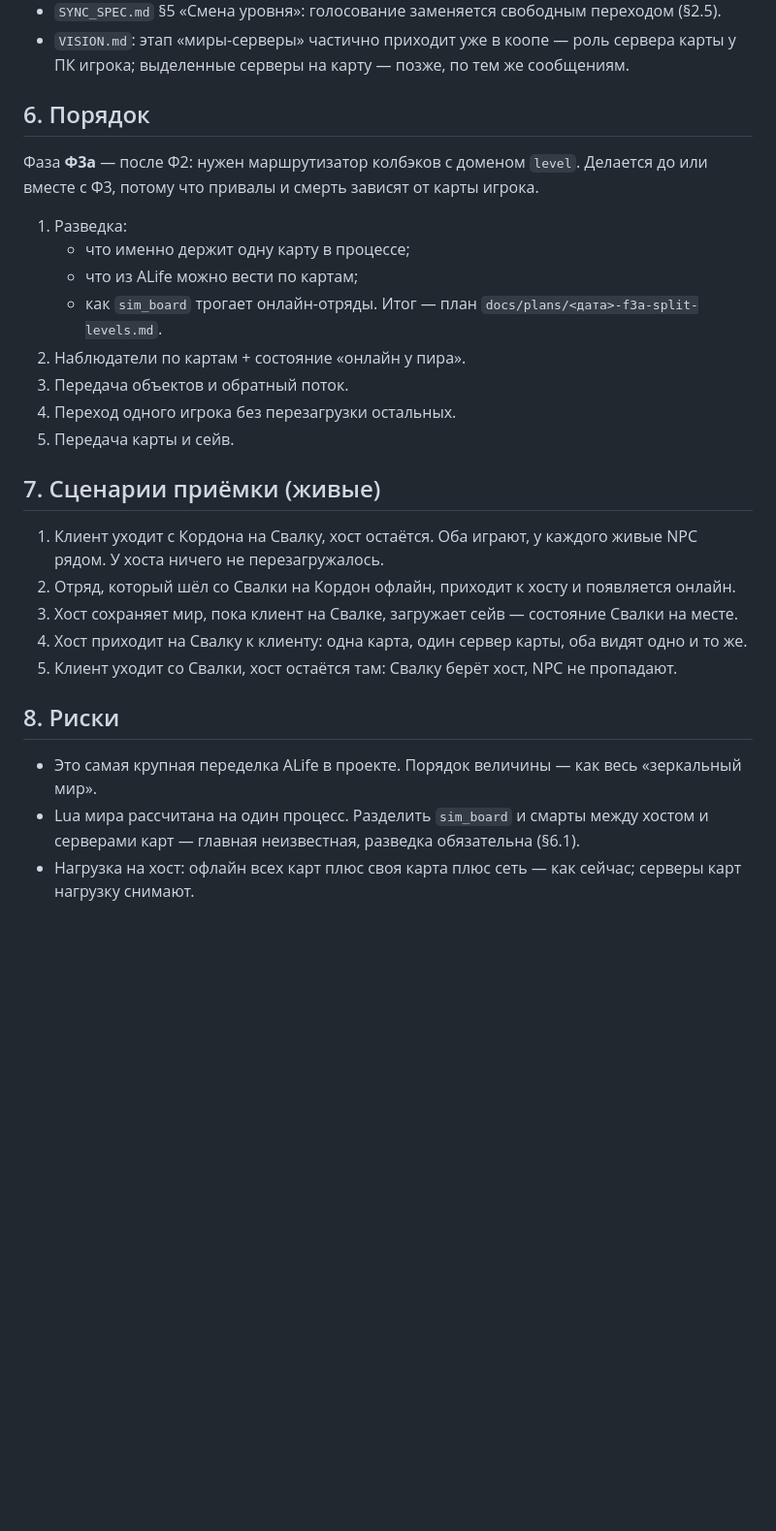
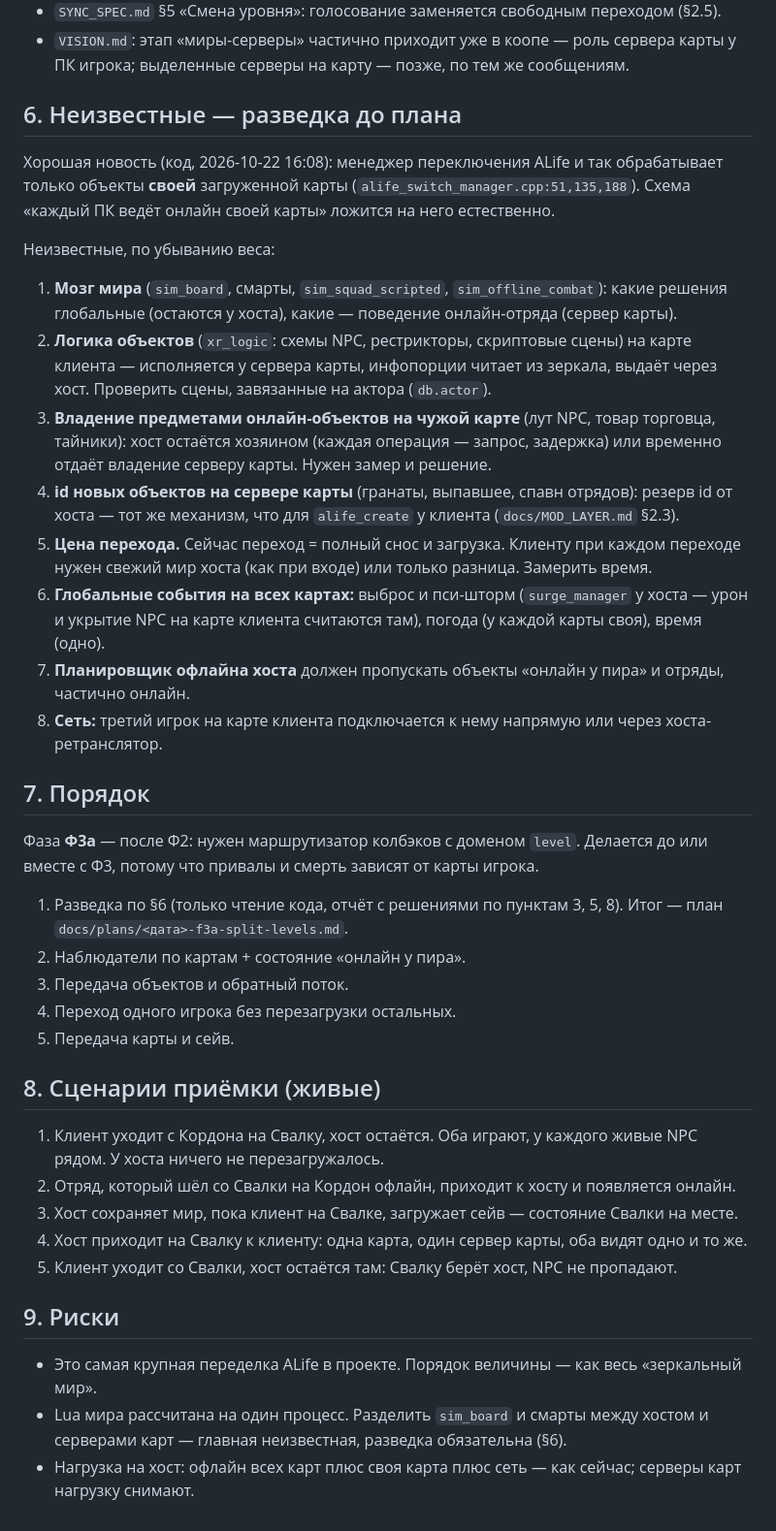
Before and after one commit to stormie-labs/RayLink-Coop, a Markdown page: docs/SPLIT_LEVELS.md, the part around the change. Shown at 97% size. Drawn GitHub-style; blank space fills up the shorter version.

Commit message:
SPLIT_LEVELS: full list of unknowns before the F3a plan (8 items), switch manager already per level
Co-Authored-By: Claude Opus 5.5 <noreply@anthropic.com>

```diff
--- a/docs/SPLIT_LEVELS.md
+++ b/docs/SPLIT_LEVELS.md
@@ -70,21 +70,40 @@
 - `VISION.md`: этап «миры-серверы» частично приходит уже в коопе — роль сервера карты у ПК игрока; выделенные
   серверы на карту — позже, по тем же сообщениям.
 
-## 6. Порядок
+## 6. Неизвестные — разведка до плана
+
+Хорошая новость (код, 2026-10-22 16:08): менеджер переключения ALife и так обрабатывает только объекты **своей**
+загруженной карты (`alife_switch_manager.cpp:51,135,188`). Схема «каждый ПК ведёт онлайн своей карты» ложится на него
+естественно.
+
+Неизвестные, по убыванию веса:
+1. **Мозг мира** (`sim_board`, смарты, `sim_squad_scripted`, `sim_offline_combat`): какие решения глобальные
+   (остаются у хоста), какие — поведение онлайн-отряда (сервер карты).
+2. **Логика объектов** (`xr_logic`: схемы NPC, рестрикторы, скриптовые сцены) на карте клиента — исполняется у сервера
+   карты, инфопорции читает из зеркала, выдаёт через хост. Проверить сцены, завязанные на актора (`db.actor`).
+3. **Владение предметами онлайн-объектов на чужой карте** (лут NPC, товар торговца, тайники): хост остаётся
+   хозяином (каждая операция — запрос, задержка) или временно отдаёт владение серверу карты. Нужен замер и решение.
+4. **id новых объектов на сервере карты** (гранаты, выпавшее, спавн отрядов): резерв id от хоста — тот же механизм,
+   что для `alife_create` у клиента (`docs/MOD_LAYER.md` §2.3).
+5. **Цена перехода.** Сейчас переход = полный снос и загрузка. Клиенту при каждом переходе нужен свежий мир хоста
+   (как при входе) или только разница. Замерить время.
+6. **Глобальные события на всех картах:** выброс и пси-шторм (`surge_manager` у хоста — урон и укрытие NPC на карте
+   клиента считаются там), погода (у каждой карты своя), время (одно).
+7. **Планировщик офлайна хоста** должен пропускать объекты «онлайн у пира» и отряды, частично онлайн.
+8. **Сеть:** третий игрок на карте клиента подключается к нему напрямую или через хоста-ретранслятор.
+
+## 7. Порядок
 
 Фаза **Ф3a** — после Ф2: нужен маршрутизатор колбэков с доменом `level`. Делается до или вместе с Ф3, потому что
 привалы и смерть зависят от карты игрока.
-1. Разведка:
-   - что именно держит одну карту в процессе;
-   - что из ALife можно вести по картам;
-   - как `sim_board` трогает онлайн-отряды.
-   Итог — план `docs/plans/<дата>-f3a-split-levels.md`.
+1. Разведка по §6 (только чтение кода, отчёт с решениями по пунктам 3, 5, 8). Итог — план
+   `docs/plans/<дата>-f3a-split-levels.md`.
 2. Наблюдатели по картам + состояние «онлайн у пира».
 3. Передача объектов и обратный поток.
 4. Переход одного игрока без перезагрузки остальных.
 5. Передача карты и сейв.
 
-## 7. Сценарии приёмки (живые)
+## 8. Сценарии приёмки (живые)
 
 1. Клиент уходит с Кордона на Свалку, хост остаётся. Оба играют, у каждого живые NPC рядом. У хоста ничего не
    перезагружалось.
@@ -93,9 +112,9 @@
 4. Хост приходит на Свалку к клиенту: одна карта, один сервер карты, оба видят одно и то же.
 5. Клиент уходит со Свалки, хост остаётся там: Свалку берёт хост, NPC не пропадают.
 
-## 8. Риски
+## 9. Риски
 
 - Это самая крупная переделка ALife в проекте. Порядок величины — как весь «зеркальный мир».
 - Lua мира рассчитана на один процесс. Разделить `sim_board` и смарты между хостом и серверами карт — главная
-  неизвестная, разведка обязательна (§6.1).
+  неизвестная, разведка обязательна (§6).
 - Нагрузка на хост: офлайн всех карт плюс своя карта плюс сеть — как сейчас; серверы карт нагрузку снимают.
```
Also changed, not shown: TZ.md (+1 -1 lines).
